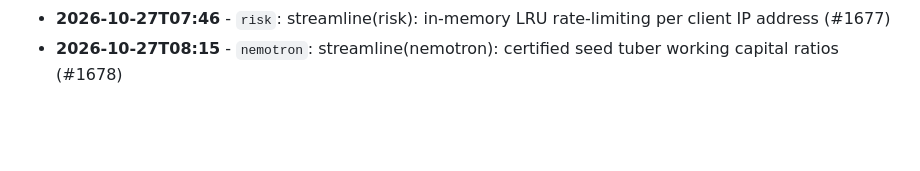
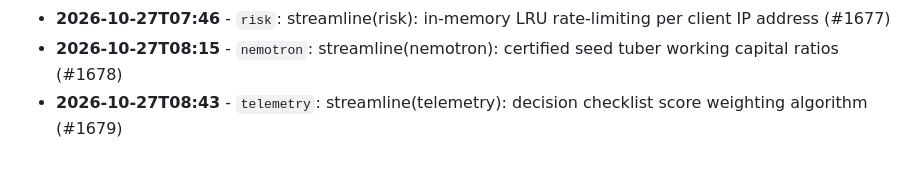
Before and after one commit to Edwin420s/Nexus-Agri-Intelligence-, a Markdown page: docs/ENGINEERING_LOG.md, the part around the change. Rendered like a GitHub page; blank space fills up the shorter version.

Commit message:
streamline(telemetry): decision checklist score weighting algorithm (#1679)

```diff
--- a/docs/ENGINEERING_LOG.md
+++ b/docs/ENGINEERING_LOG.md
@@ -679,3 +679,4 @@
 * **2026-10-27T07:18** - `metrics`: streamline(metrics): regulatory Markdown due diligence briefing format (#1676)
 * **2026-10-27T07:46** - `risk`: streamline(risk): in-memory LRU rate-limiting per client IP address (#1677)
 * **2026-10-27T08:15** - `nemotron`: streamline(nemotron): certified seed tuber working capital ratios (#1678)
+* **2026-10-27T08:43** - `telemetry`: streamline(telemetry): decision checklist score weighting algorithm (#1679)
```
